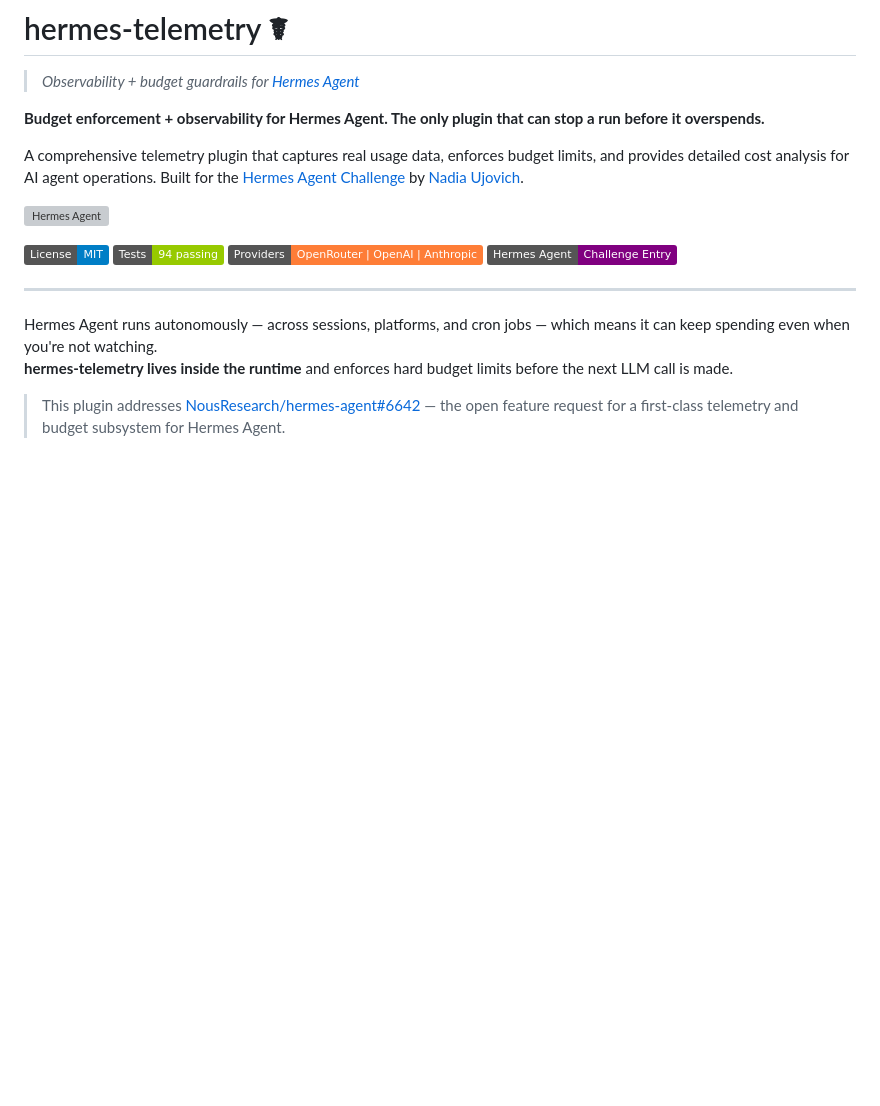
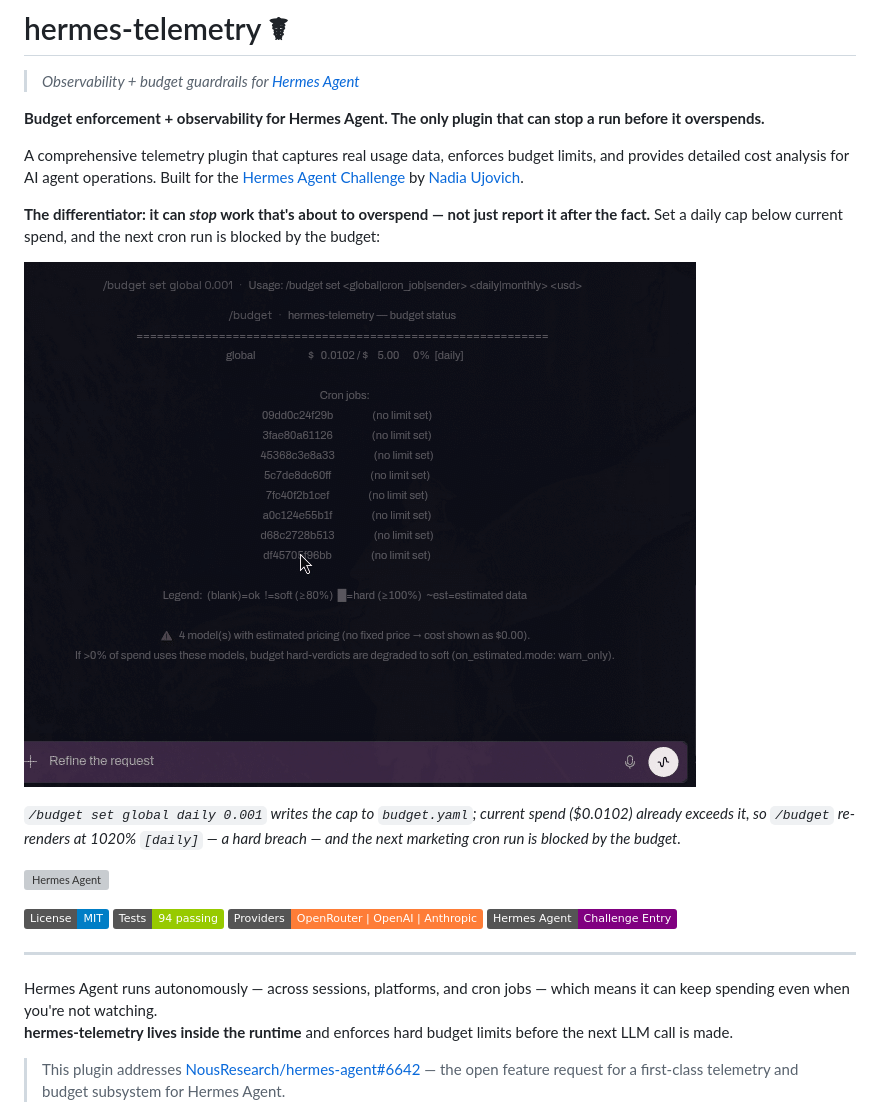
Before and after one commit to nujovich/hermes-telemetry, a Markdown page: README.md, the part around one of its changes. Drawn GitHub-style; badges without logos; blank space fills up the shorter version; grey boxes are pictures that could not be loaded.

Commit message:
Update README to enhance budget enforcement section with demo and explanation

```diff
--- a/README.md
+++ b/README.md
@@ -5,6 +5,12 @@
 **Budget enforcement + observability for Hermes Agent. The only plugin that can stop a run before it overspends.**
 
 A comprehensive telemetry plugin that captures real usage data, enforces budget limits, and provides detailed cost analysis for AI agent operations. Built for the [Hermes Agent Challenge](https://dev.to/devteam/join-the-hermes-agent-challenge-1000-in-prizes-13cd) by [Nadia Ujovich](https://nadiaujovich.dev).
+
+**The differentiator: it can _stop_ work that's about to overspend — not just report it after the fact.** Set a daily cap below current spend, and the next cron run is blocked by the budget:
+
+![Budget enforcement demo: a $0.001 daily global cap is set, current spend already exceeds it, and the next marketing cron run is blocked by the resulting hard breach](docs/budget_enforcement.gif)
+
+*`/budget set global daily 0.001` writes the cap to `budget.yaml`; current spend ($0.0102) already exceeds it, so `/budget` re-renders at 1020% `[daily]` — a hard breach — and the next marketing cron run is blocked by the budget.*
 
 [![Hermes Agent](https://raw.githubusercontent.com/NousResearch/hermes-agent/HEAD/assets/banner.png)](https://raw.githubusercontent.com/NousResearch/hermes-agent/HEAD/assets/banner.png)
 
```
Also changed, not shown: other parts of README.md (+1 -3 lines).
